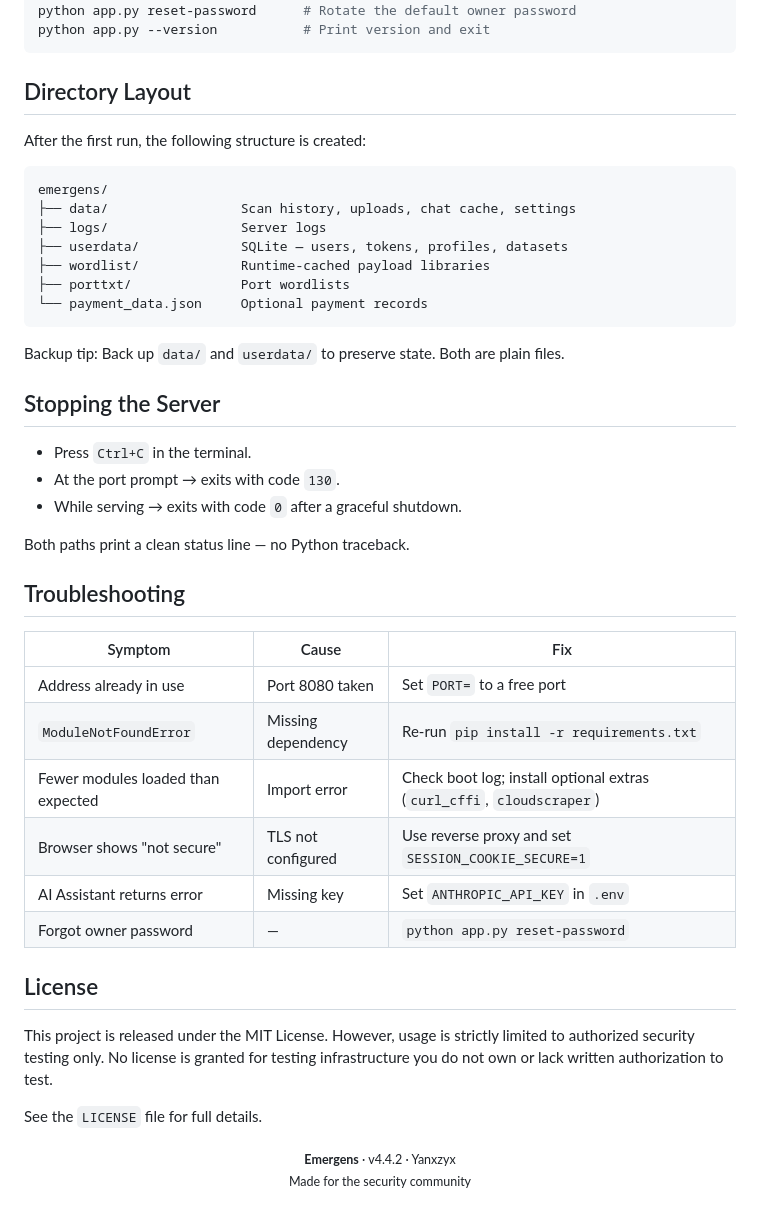
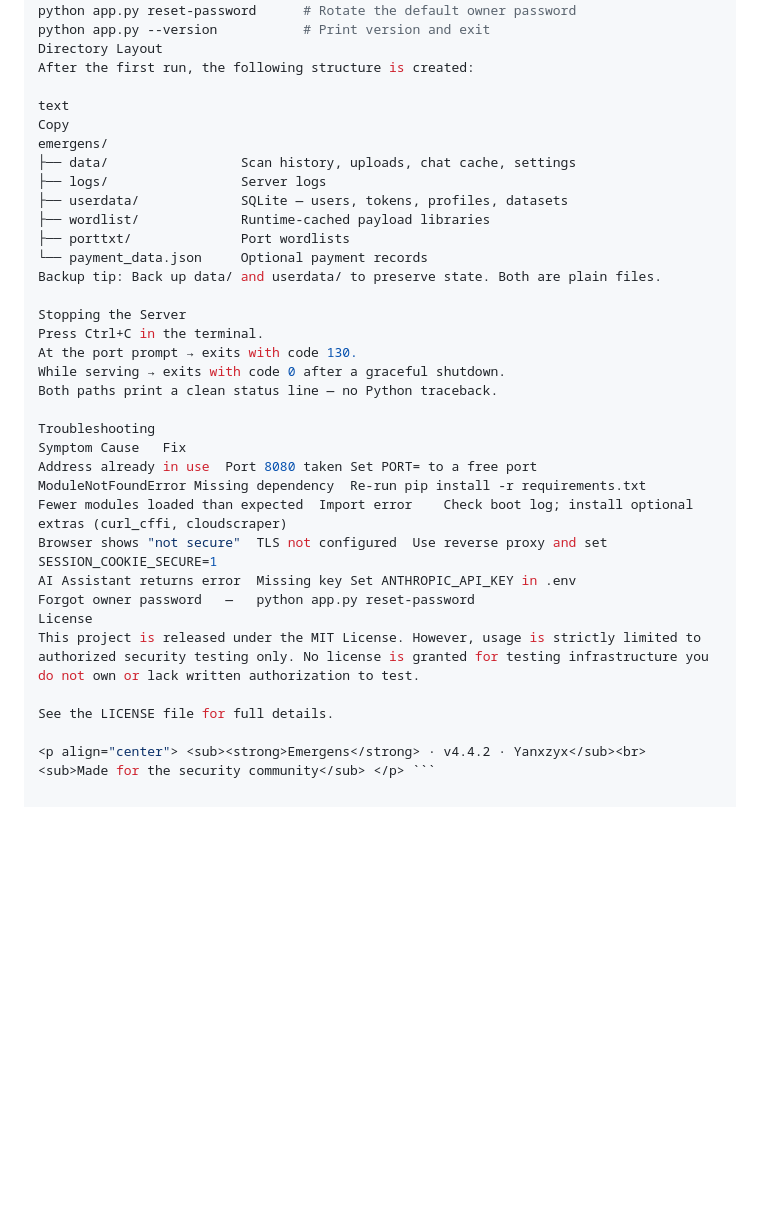
Before and after one commit to sollxfim-lab/Emergens, a Markdown page: README.md, the part around one of its changes. Rendered like a GitHub page; blank space fills up the shorter version.

````diff
--- a/README.md
+++ b/README.md
@@ -281,13 +292,11 @@ Environment variables can be set in a `.env` file or exported directly.
 python app.py                     # Start the console
 python app.py reset-password      # Rotate the default owner password
 python app.py --version           # Print version and exit
-```
-
-## Directory Layout
-
+Directory Layout
 After the first run, the following structure is created:
 
-```text
+text
+Copy
 emergens/
 ├── data/                 Scan history, uploads, chat cache, settings
 ├── logs/                 Server logs
@@ -295,38 +304,25 @@ emergens/
 ├── wordlist/             Runtime-cached payload libraries
 ├── porttxt/              Port wordlists
 └── payment_data.json     Optional payment records
-```
+Backup tip: Back up data/ and userdata/ to preserve state. Both are plain files.
 
-Backup tip: Back up `data/` and `userdata/` to preserve state. Both are plain files.
-
-## Stopping the Server
-
-- Press `Ctrl+C` in the terminal.
-- At the port prompt → exits with code `130`.
-- While serving → exits with code `0` after a graceful shutdown.
-
+Stopping the Server
+Press Ctrl+C in the terminal.
+At the port prompt → exits with code 130.
+While serving → exits with code 0 after a graceful shutdown.
 Both paths print a clean status line — no Python traceback.
 
-## Troubleshooting
+Troubleshooting
+Symptom	Cause	Fix
+Address already in use	Port 8080 taken	Set PORT= to a free port
+ModuleNotFoundError	Missing dependency	Re-run pip install -r requirements.txt
+Fewer modules loaded than expected	Import error	Check boot log; install optional extras (curl_cffi, cloudscraper)
+Browser shows "not secure"	TLS not configured	Use reverse proxy and set SESSION_COOKIE_SECURE=1
+AI Assistant returns error	Missing key	Set ANTHROPIC_API_KEY in .env
+Forgot owner password	—	python app.py reset-password
+License
+This project is released under the MIT License. However, usage is strictly limited to authorized security testing only. No license is granted for testing infrastructure you do not own or lack written authorization to test.
 
-| Symptom | Cause | Fix |
-|---------|-------|-----|
-| Address already in use | Port 8080 taken | Set `PORT=` to a free port |
-| `ModuleNotFoundError` | Missing dependency | Re-run `pip install -r requirements.txt` |
-| Fewer modules loaded than expected | Import error | Check boot log; install optional extras (`curl_cffi`, `cloudscraper`) |
-| Browser shows "not secure" | TLS not configured | Use reverse proxy and set `SESSION_COOKIE_SECURE=1` |
-| AI Assistant returns error | Missing key | Set `ANTHROPIC_API_KEY` in `.env` |
-| Forgot owner password | — | `python app.py reset-password` |
+See the LICENSE file for full details.
 
-## License
-
-This project is released under the MIT License.
-However, usage is strictly limited to authorized security testing only.
-No license is granted for testing infrastructure you do not own or lack written authorization to test.
-
-See the `LICENSE` file for full details.
-
-<p align="center">
-  <sub><strong>Emergens</strong> · v4.4.2 · Yanxzyx</sub><br>
-  <sub>Made for the security community</sub>
-</p>
+<p align="center"> <sub><strong>Emergens</strong> · v4.4.2 · Yanxzyx</sub><br> <sub>Made for the security community</sub> </p> ```
````
Also changed, not shown: other parts of README.md (+133 -122 lines).
